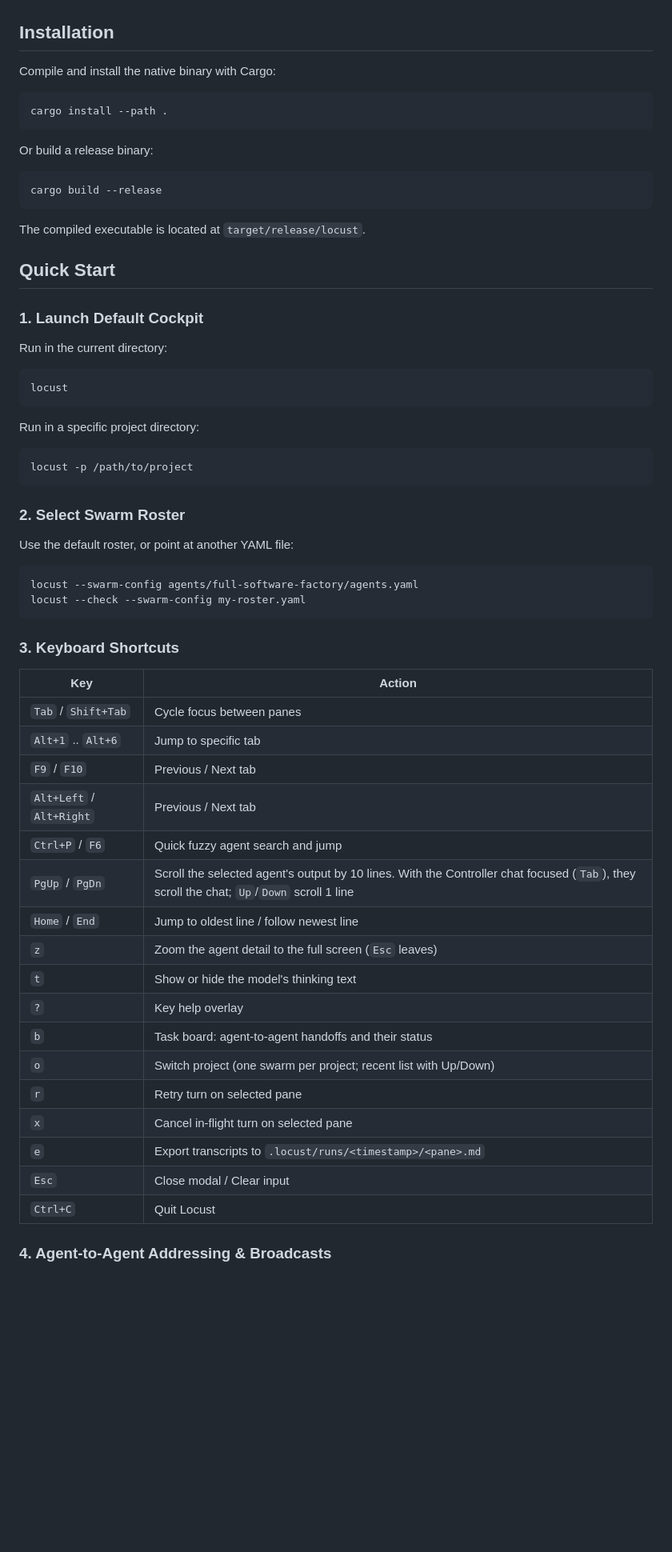
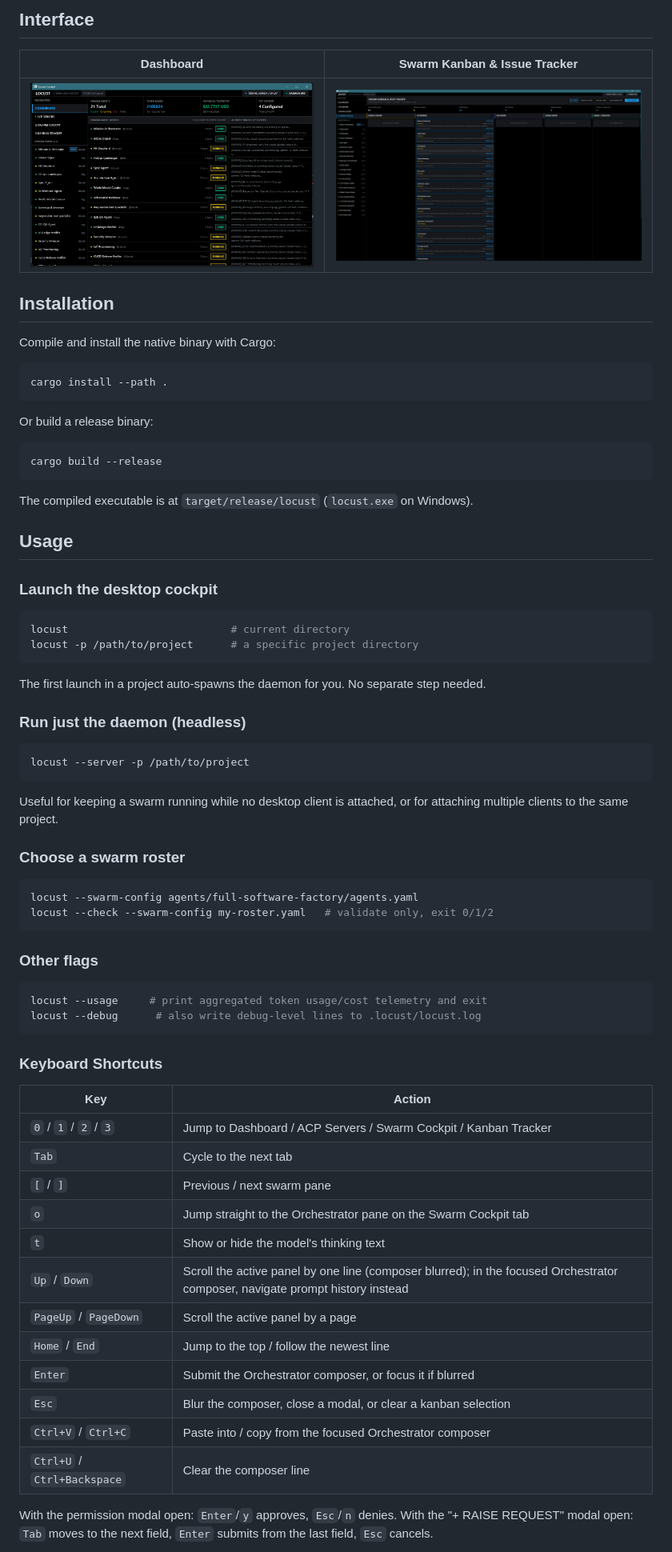
Before and after one commit to OmmarShaikh01/Locust, a Markdown page: README.md, the part around one of its changes. Shown at 80% size. GitHub-like rendering; pictures changed too: docs/screenshots/dashboard.png (added), docs/screenshots/kanban-tracker.png (added); blank space fills up the shorter version.

````diff
--- a/README.md
+++ b/README.md
@@ -17,3 +44,8 @@ It runs as a single binary with zero external runtime dependencies (no Node.js,
+## Interface
+
+| Dashboard | Swarm Kanban & Issue Tracker |
+| --- | --- |
+| ![Dashboard tab](docs/screenshots/dashboard.png) | ![Kanban tracker tab](docs/screenshots/kanban-tracker.png) |
 
 ## Installation
 
@@ -29,54 +61,60 @@ Or build a release binary:
 cargo build --release
 ```
 
-The compiled executable is located at `target/release/locust`.
+The compiled executable is at `target/release/locust` (`locust.exe` on Windows).
 
-## Quick Start
+## Usage
 
-### 1. Launch Default Cockpit
-
-Run in the current directory:
+### Launch the desktop cockpit
 
 ```bash
-locust
+locust                          # current directory
+locust -p /path/to/project      # a specific project directory
 ```
 
-Run in a specific project directory:
+The first launch in a project auto-spawns the daemon for you. No separate step needed.
+
+### Run just the daemon (headless)
 
 ```bash
-locust -p /path/to/project
+locust --server -p /path/to/project
 ```
 
-### 2. Select Swarm Roster
+Useful for keeping a swarm running while no desktop client is attached, or for attaching
+multiple clients to the same project.
 
-Use the default roster, or point at another YAML file:
+### Choose a swarm roster
 
 ```bash
 locust --swarm-config agents/full-software-factory/agents.yaml
-locust --check --swarm-config my-roster.yaml
+locust --check --swarm-config my-roster.yaml   # validate only, exit 0/1/2
 ```
 
-### 3. Keyboard Shortcuts
+### Other flags
+
+```bash
+locust --usage     # print aggregated token usage/cost telemetry and exit
+locust --debug      # also write debug-level lines to .locust/locust.log
+```
+
+### Keyboard Shortcuts
 
 | Key | Action |
 | --- | --- |
-| `Tab` / `Shift+Tab` | Cycle focus between panes |
-| `Alt+1` .. `Alt+6` | Jump to specific tab |
-| `F9` / `F10` | Previous / Next tab |
-| `Alt+Left` / `Alt+Right` | Previous / Next tab |
-| `Ctrl+P` / `F6` | Quick fuzzy agent search and jump |
-| `PgUp` / `PgDn` | Scroll the selected agent's output by 10 lines. With the Controller chat focused (`Tab`), they scroll the chat; `Up`/`Down` scroll 1 line |
-| `Home` / `End` | Jump to oldest line / follow newest line |
-| `z` | Zoom the agent detail to the full screen (`Esc` leaves) |
+| `0` / `1` / `2` / `3` | Jump to Dashboard / ACP Servers / Swarm Cockpit / Kanban Tracker |
+| `Tab` | Cycle to the next tab |
+| `[` / `]` | Previous / next swarm pane |
+| `o` | Jump straight to the Orchestrator pane on the Swarm Cockpit tab |
 | `t` | Show or hide the model's thinking text |
-| `?` | Key help overlay |
-| `b` | Task board: agent-to-agent handoffs and their status |
-| `o` | Switch project (one swarm per project; recent list with Up/Down) |
-| `r` | Retry turn on selected pane |
-| `x` | Cancel in-flight turn on selected pane |
-| `e` | Export transcripts to `.locust/runs/<timestamp>/<pane>.md` |
-| `Esc` | Close modal / Clear input |
-| `Ctrl+C` | Quit Locust |
+| `Up` / `Down` | Scroll the active panel by one line (composer blurred); in the focused Orchestrator composer, navigate prompt history instead |
+| `PageUp` / `PageDown` | Scroll the active panel by a page |
+| `Home` / `End` | Jump to the top / follow the newest line |
+| `Enter` | Submit the Orchestrator composer, or focus it if blurred |
+| `Esc` | Blur the composer, close a modal, or clear a kanban selection |
+| `Ctrl+V` / `Ctrl+C` | Paste into / copy from the focused Orchestrator composer |
+| `Ctrl+U` / `Ctrl+Backspace` | Clear the composer line |
 
-### 4. Agent-to-Agent Addressing & Broadcasts
+With the permission modal open: `Enter`/`y` approves, `Esc`/`n` denies. With the "+ RAISE
+REQUEST" modal open: `Tab` moves to the next field, `Enter` submits from the last field, `Esc`
+cancels.
 
````
Also changed, not shown: other parts of README.md (+61 -30 lines), CHANGELOG.md (added, +61 -0 lines), 2 other files.
